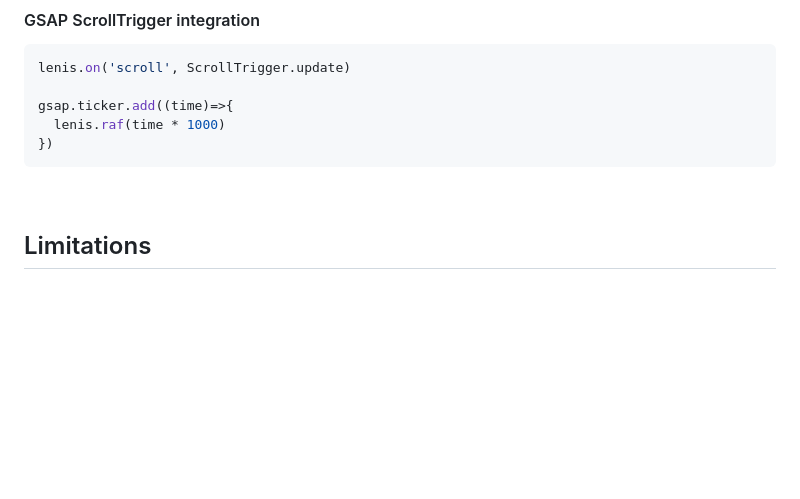
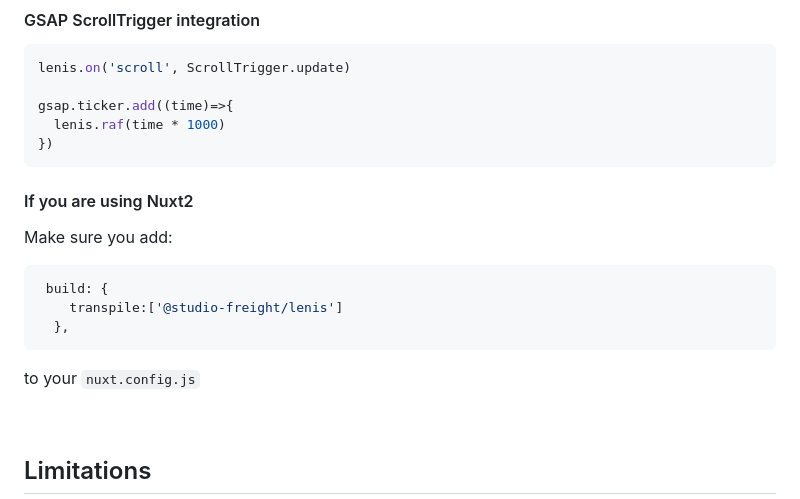
Before and after one commit to darkroomengineering/lenis, a Markdown page: README.md, the part around the change. Rendered like a GitHub page; blank space fills up the shorter version.

Commit message:
add Nuxt2 transpile consideration

````diff
--- a/README.md
+++ b/README.md
@@ -185,6 +185,15 @@ gsap.ticker.add((time)=>{
 })
 ```
 
+#### If you are using Nuxt2
+Make sure you add:
+```js
+ build: {
+    transpile:['@studio-freight/lenis']
+  },
+```
+to your `nuxt.config.js`
+
 <br>
 
 ## Limitations
````
